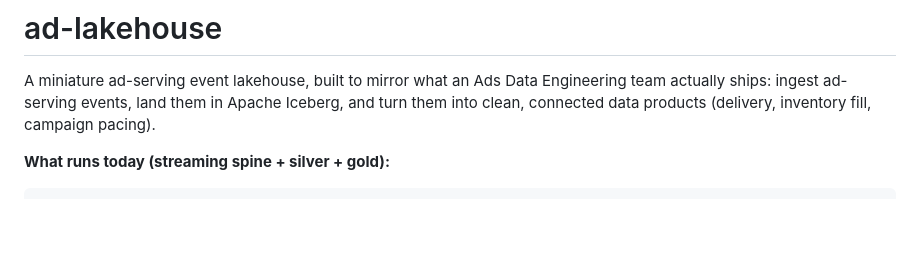
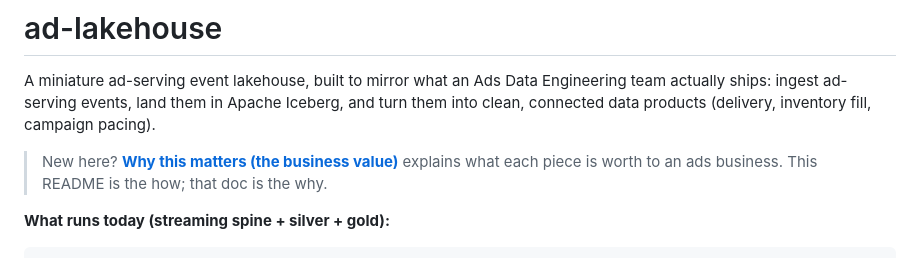
Before and after one commit to jabrunin001/ad-lakehouse, a Markdown page: README.md, the part around the change. GitHub-like rendering; blank space fills up the shorter version.

Commit message:
docs: add high-level business-value overview and link it from the README

```diff
--- a/README.md
+++ b/README.md
@@ -4,6 +4,9 @@ A miniature ad-serving event lakehouse, built to mirror what an Ads Data
 Engineering team actually ships: ingest ad-serving events, land them in Apache
 Iceberg, and turn them into clean, connected data products (delivery, inventory
 fill, campaign pacing).
+
+> New here? **[Why this matters (the business value)](docs/business-value.md)** explains
+> what each piece is worth to an ads business. This README is the how; that doc is the why.
 
 **What runs today (streaming spine + silver + gold):**
 
```
Also changed, not shown: docs/business-value.md (added, +43 -0 lines).
